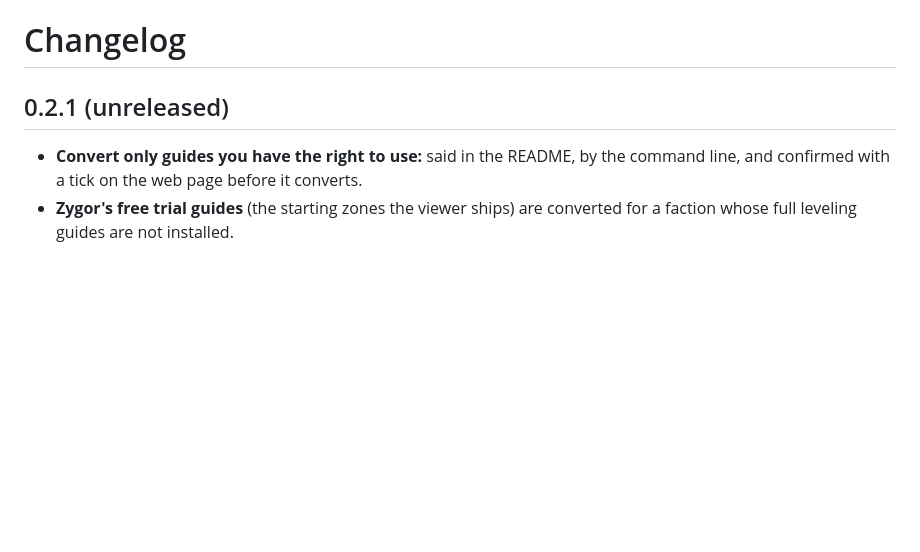
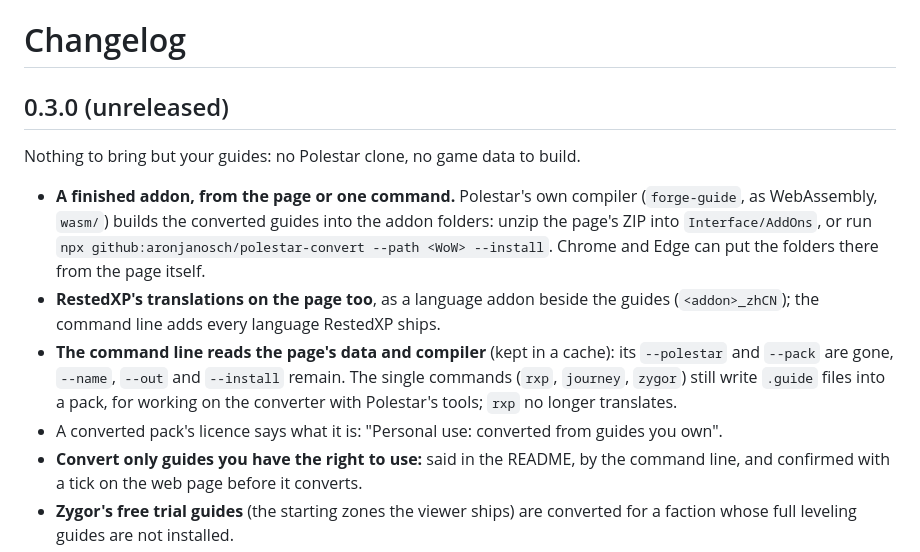
Before and after one commit to aronjanosch/polestar-convert, a Markdown page: CHANGELOG.md, the part around the change. Rendered like a GitHub page; blank space fills up the shorter version.

Commit message:
Changelog: 0.3.0, the addon without a clone

```diff
--- a/CHANGELOG.md
+++ b/CHANGELOG.md
@@ -1,7 +1,23 @@
 # Changelog
 
-## 0.2.1 (unreleased)
+## 0.3.0 (unreleased)
 
+Nothing to bring but your guides: no Polestar clone, no game data to build.
+
+- **A finished addon, from the page or one command.** Polestar's own compiler
+  (`forge-guide`, as WebAssembly, `wasm/`) builds the converted guides into the
+  addon folders: unzip the page's ZIP into `Interface/AddOns`, or run
+  `npx github:aronjanosch/polestar-convert --path <WoW> --install`. Chrome and
+  Edge can put the folders there from the page itself.
+- **RestedXP's translations on the page too**, as a language addon beside the
+  guides (`<addon>_zhCN`); the command line adds every language RestedXP ships.
+- **The command line reads the page's data and compiler** (kept in a cache):
+  its `--polestar` and `--pack` are gone, `--name`, `--out` and `--install`
+  remain. The single commands (`rxp`, `journey`, `zygor`) still write `.guide`
+  files into a pack, for working on the converter with Polestar's tools; `rxp`
+  no longer translates.
+- A converted pack's licence says what it is: "Personal use: converted from
+  guides you own".
 - **Convert only guides you have the right to use:** said in the README, by
   the command line, and confirmed with a tick on the web page before it
   converts.
```
